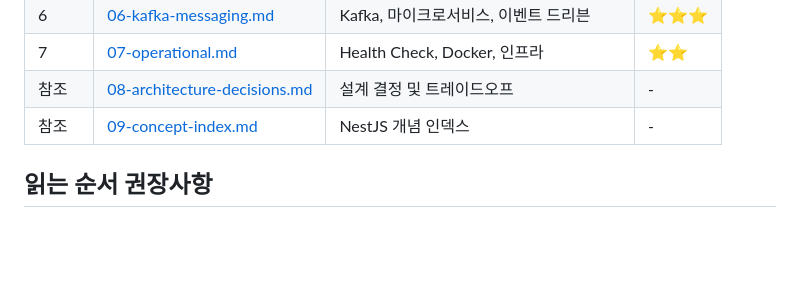
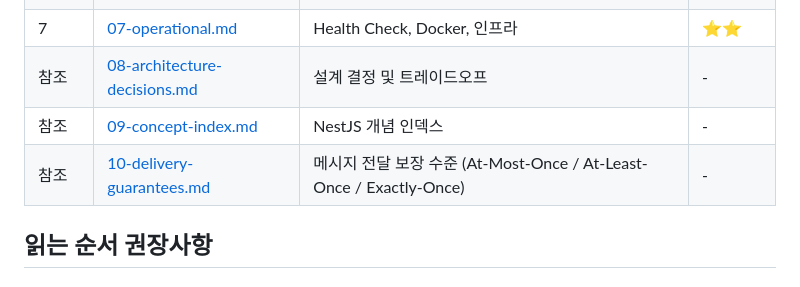
Before and after one commit to kaameo/nest-ws-toy, a Markdown page: docs/learn/README.md, the part around the change. GitHub-like rendering; blank space fills up the shorter version.

Commit message:
docs: 메시지 전달 보장 수준 학습 문서 추가 (At-Most-Once / At-Least-Once / Exactly-Once)

```diff
--- a/docs/learn/README.md
+++ b/docs/learn/README.md
@@ -32,6 +32,7 @@ chat-gateway BroadcastController
 | 7 | [07-operational.md](./07-operational.md) | Health Check, Docker, 인프라 | ⭐⭐ |
 | 참조 | [08-architecture-decisions.md](./08-architecture-decisions.md) | 설계 결정 및 트레이드오프 | - |
 | 참조 | [09-concept-index.md](./09-concept-index.md) | NestJS 개념 인덱스 | - |
+| 참조 | [10-delivery-guarantees.md](./10-delivery-guarantees.md) | 메시지 전달 보장 수준 (At-Most-Once / At-Least-Once / Exactly-Once) | - |
 
 ## 읽는 순서 권장사항
 
```
Also changed, not shown: docs/learn/10-delivery-guarantees.md (added, +114 -0 lines).
